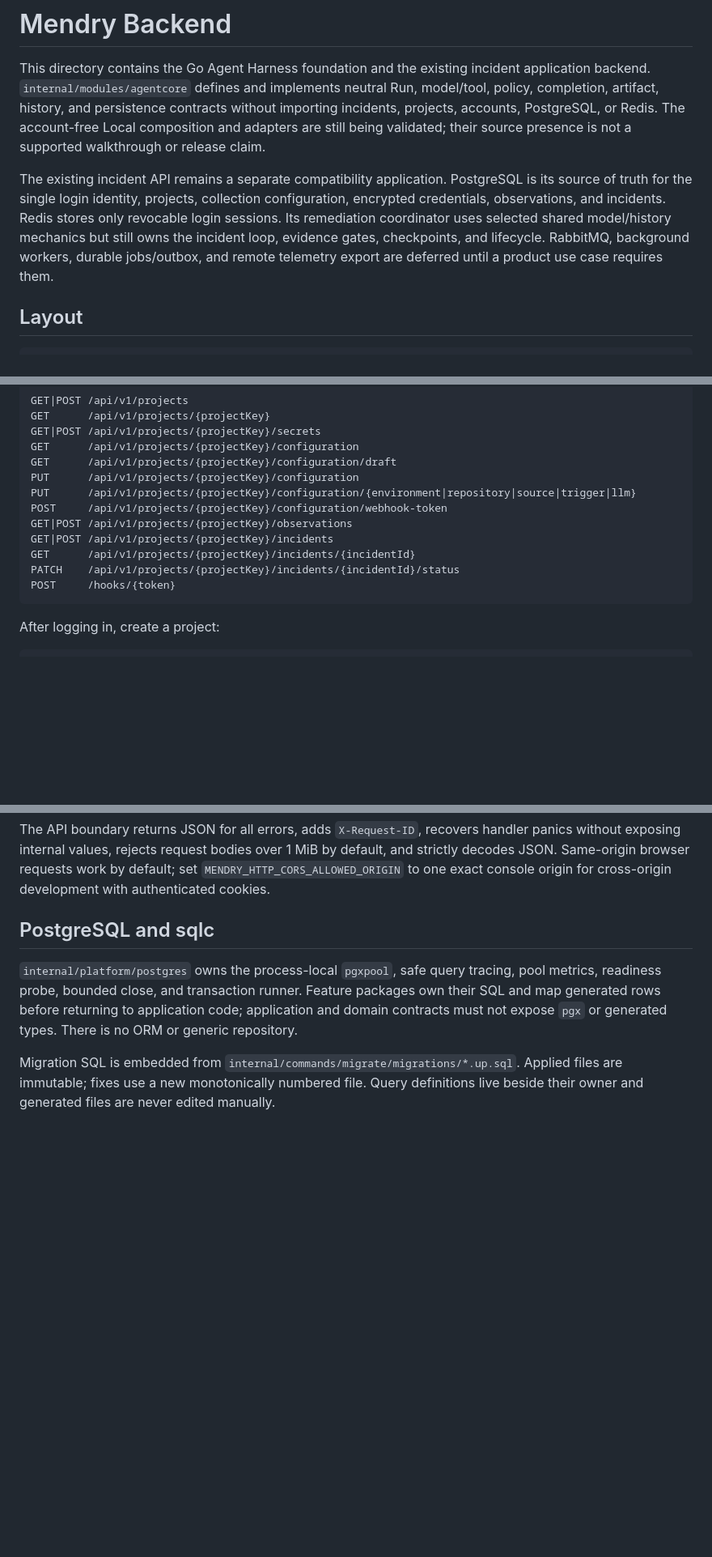
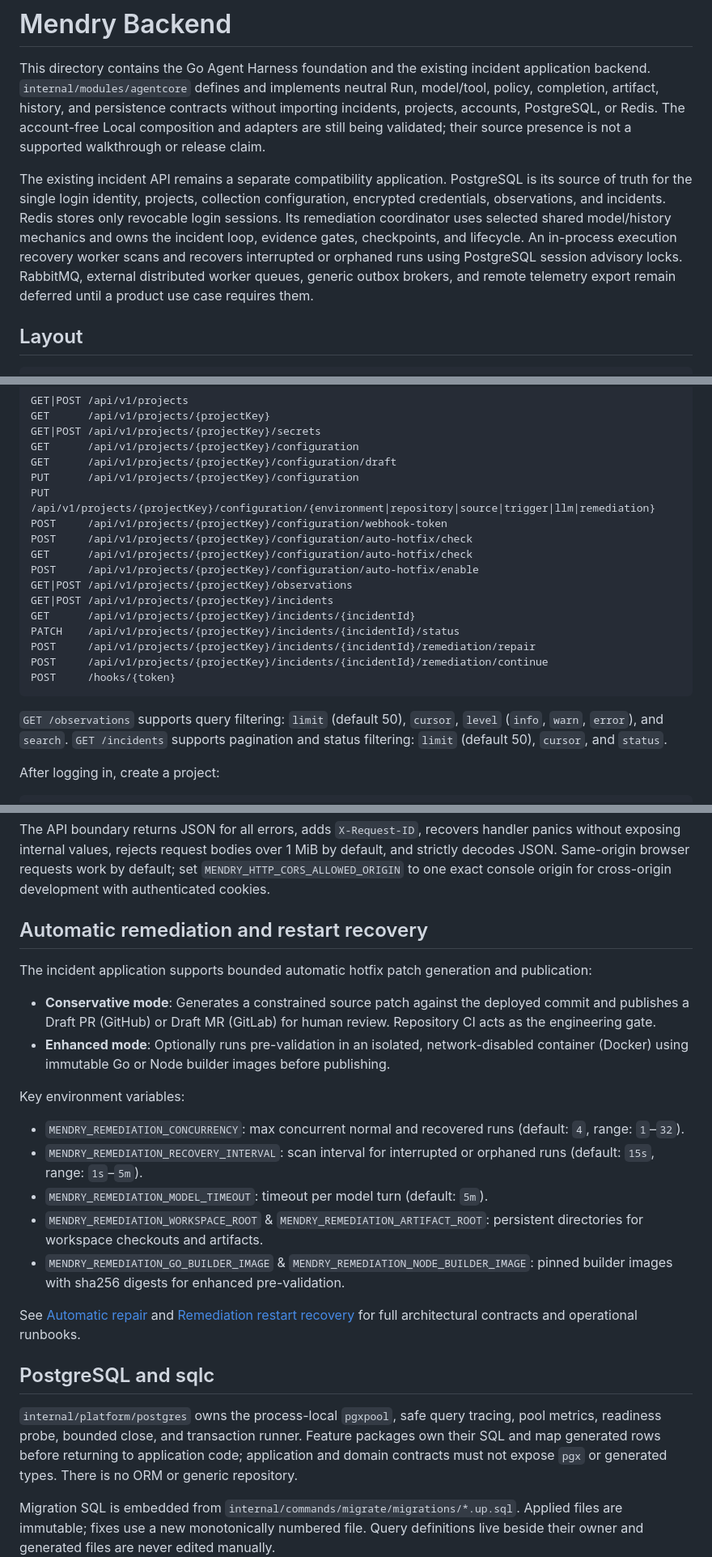
Before and after one commit to Funovate/Mendry, a Markdown page: backend/README.md, 3 parts joined by grey strips. Shown at 81% size. GitHub-like rendering; blank space fills up the shorter version.

Commit message:
docs: align root and backend READMEs with auto-hotfix and pipeline capabilities

````diff
--- a/backend/README.md
+++ b/backend/README.md
@@ -11,10 +11,11 @@ The existing incident API remains a separate compatibility application.
 PostgreSQL is its source of truth for the single login identity, projects, collection
 configuration, encrypted credentials, observations, and incidents.
 Redis stores only revocable login sessions. Its remediation coordinator uses
-selected shared model/history mechanics but still owns the incident loop,
-evidence gates, checkpoints, and lifecycle. RabbitMQ, background workers,
-durable jobs/outbox, and remote telemetry export are deferred until a product
-use case requires them.
+selected shared model/history mechanics and owns the incident loop,
+evidence gates, checkpoints, and lifecycle. An in-process execution recovery worker
+scans and recovers interrupted or orphaned runs using PostgreSQL session advisory locks.
+RabbitMQ, external distributed worker queues, generic outbox brokers, and
+remote telemetry export remain deferred until a product use case requires them.
 
 ## Layout
 
@@ -328,14 +330,22 @@ GET|POST /api/v1/projects/{projectKey}/secrets
 GET      /api/v1/projects/{projectKey}/configuration
 GET      /api/v1/projects/{projectKey}/configuration/draft
 PUT      /api/v1/projects/{projectKey}/configuration
-PUT      /api/v1/projects/{projectKey}/configuration/{environment|repository|source|trigger|llm}
+PUT      /api/v1/projects/{projectKey}/configuration/{environment|repository|source|trigger|llm|remediation}
 POST     /api/v1/projects/{projectKey}/configuration/webhook-token
+POST     /api/v1/projects/{projectKey}/configuration/auto-hotfix/check
+GET      /api/v1/projects/{projectKey}/configuration/auto-hotfix/check
+POST     /api/v1/projects/{projectKey}/configuration/auto-hotfix/enable
 GET|POST /api/v1/projects/{projectKey}/observations
 GET|POST /api/v1/projects/{projectKey}/incidents
 GET      /api/v1/projects/{projectKey}/incidents/{incidentId}
 PATCH    /api/v1/projects/{projectKey}/incidents/{incidentId}/status
+POST     /api/v1/projects/{projectKey}/incidents/{incidentId}/remediation/repair
+POST     /api/v1/projects/{projectKey}/incidents/{incidentId}/remediation/continue
 POST     /hooks/{token}
 ```
+
+`GET /observations` supports query filtering: `limit` (default 50), `cursor`, `level` (`info`, `warn`, `error`), and `search`.
+`GET /incidents` supports pagination and status filtering: `limit` (default 50), `cursor`, and `status`.
 
 After logging in, create a project:
 
@@ -389,6 +399,22 @@ panics without exposing internal values, rejects request bodies over 1 MiB by
 default, and strictly decodes JSON. Same-origin browser requests work by default;
 set `MENDRY_HTTP_CORS_ALLOWED_ORIGIN` to one exact console origin for cross-origin
 development with authenticated cookies.
+
+## Automatic remediation and restart recovery
+
+The incident application supports bounded automatic hotfix patch generation and publication:
+
+- **Conservative mode**: Generates a constrained source patch against the deployed commit and publishes a Draft PR (GitHub) or Draft MR (GitLab) for human review. Repository CI acts as the engineering gate.
+- **Enhanced mode**: Optionally runs pre-validation in an isolated, network-disabled container (Docker) using immutable Go or Node builder images before publishing.
+
+Key environment variables:
+- `MENDRY_REMEDIATION_CONCURRENCY`: max concurrent normal and recovered runs (default: `4`, range: `1`–`32`).
+- `MENDRY_REMEDIATION_RECOVERY_INTERVAL`: scan interval for interrupted or orphaned runs (default: `15s`, range: `1s`–`5m`).
+- `MENDRY_REMEDIATION_MODEL_TIMEOUT`: timeout per model turn (default: `5m`).
+- `MENDRY_REMEDIATION_WORKSPACE_ROOT` & `MENDRY_REMEDIATION_ARTIFACT_ROOT`: persistent directories for workspace checkouts and artifacts.
+- `MENDRY_REMEDIATION_GO_BUILDER_IMAGE` & `MENDRY_REMEDIATION_NODE_BUILDER_IMAGE`: pinned builder images with sha256 digests for enhanced pre-validation.
+
+See [Automatic repair](./docs/automatic-hotfix.md) and [Remediation restart recovery](./docs/remediation-recovery.md) for full architectural contracts and operational runbooks.
 
 ## PostgreSQL and sqlc
 
````
Also changed, not shown: other parts of backend/README.md (+2 -1 lines), README.md (+40 -15 lines).
